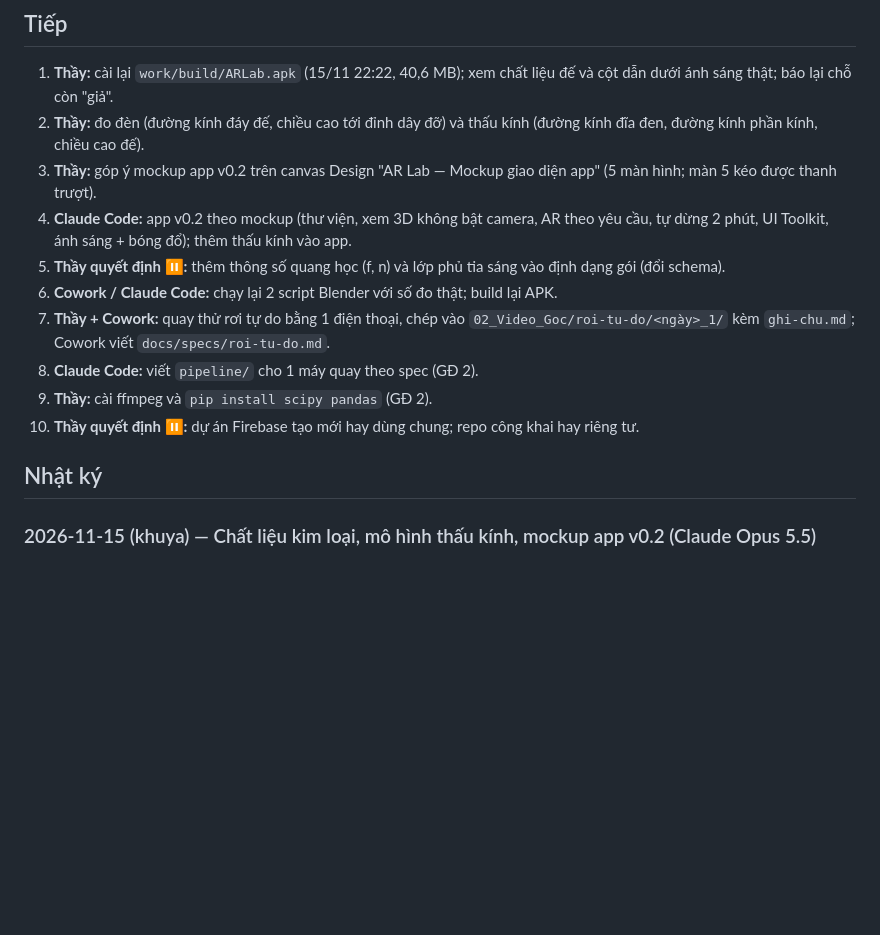
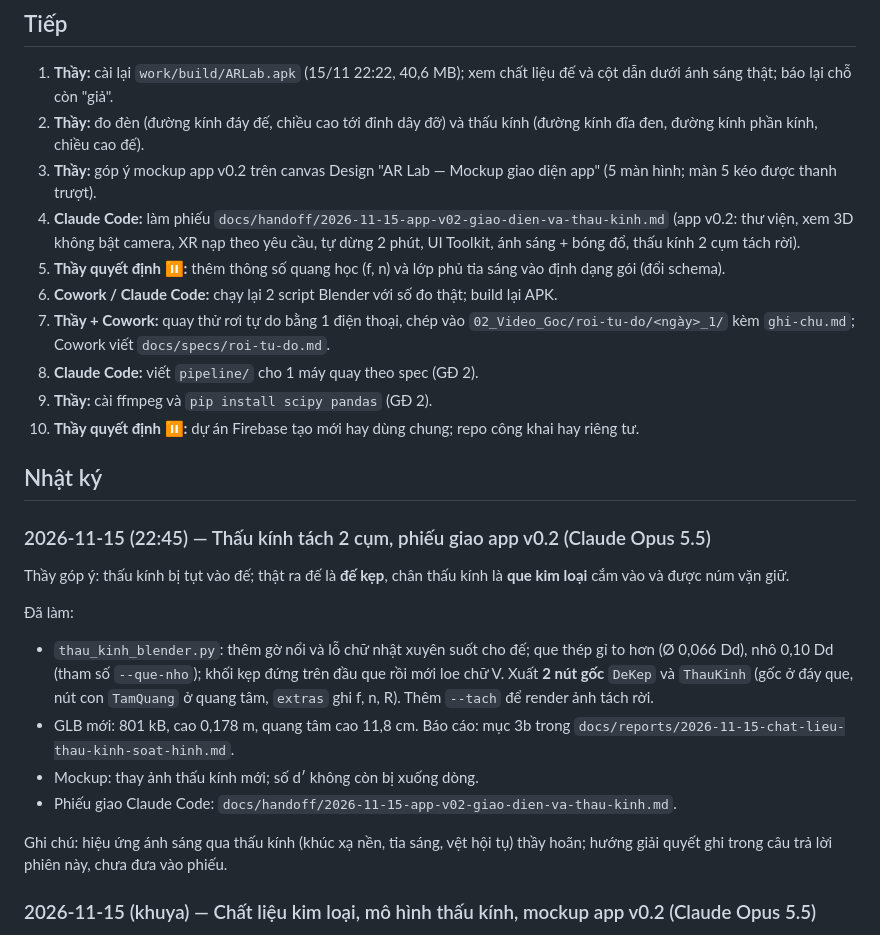
Before and after one commit to ArisuTsuberuku/AR-Experiment, a Markdown page: TIEN_TRINH.md, the part around the change. GitHub-like rendering; blank space fills up the shorter version.

```diff
--- a/TIEN_TRINH.md
+++ b/TIEN_TRINH.md
@@ -13,7 +13,7 @@ Mọi agent cập nhật file này khi mở và đóng phiên (xem `AGENTS.md`).
 1. **Thầy:** cài lại `work/build/ARLab.apk` (15/11 22:22, 40,6 MB); xem chất liệu đế và cột dẫn dưới ánh sáng thật; báo lại chỗ còn "giả".
 2. **Thầy:** đo đèn (đường kính đáy đế, chiều cao tới đỉnh dây đỡ) và thấu kính (đường kính đĩa đen, đường kính phần kính, chiều cao đế).
 3. **Thầy:** góp ý mockup app v0.2 trên canvas Design "AR Lab — Mockup giao diện app" (5 màn hình; màn 5 kéo được thanh trượt).
-4. **Claude Code:** app v0.2 theo mockup (thư viện, xem 3D không bật camera, AR theo yêu cầu, tự dừng 2 phút, UI Toolkit, ánh sáng + bóng đổ); thêm thấu kính vào app.
+4. **Claude Code:** làm phiếu `docs/handoff/2026-11-15-app-v02-giao-dien-va-thau-kinh.md` (app v0.2: thư viện, xem 3D không bật camera, XR nạp theo yêu cầu, tự dừng 2 phút, UI Toolkit, ánh sáng + bóng đổ, thấu kính 2 cụm tách rời).
 5. **Thầy quyết định ⏸:** thêm thông số quang học (f, n) và lớp phủ tia sáng vào định dạng gói (đổi schema).
 6. **Cowork / Claude Code:** chạy lại 2 script Blender với số đo thật; build lại APK.
 7. **Thầy + Cowork:** quay thử rơi tự do bằng 1 điện thoại, chép vào `02_Video_Goc/roi-tu-do/<ngày>_1/` kèm `ghi-chu.md`; Cowork viết `docs/specs/roi-tu-do.md`.
@@ -22,6 +22,19 @@ Mọi agent cập nhật file này khi mở và đóng phiên (xem `AGENTS.md`).
 10. **Thầy quyết định ⏸:** dự án Firebase tạo mới hay dùng chung; repo công khai hay riêng tư.
 
 ## Nhật ký
+
+### 2026-11-15 (22:45) — Thấu kính tách 2 cụm, phiếu giao app v0.2 (Claude Opus 5.5)
+
+Thầy góp ý: thấu kính bị tụt vào đế; thật ra đế là **đế kẹp**, chân thấu kính là **que kim loại** cắm vào và được núm vặn giữ.
+
+Đã làm:
+
+- `thau_kinh_blender.py`: thêm gờ nổi và lỗ chữ nhật xuyên suốt cho đế; que thép gỉ to hơn (Ø 0,066 Dd), nhô 0,10 Dd (tham số `--que-nho`); khối kẹp đứng trên đầu que rồi mới loe chữ V. Xuất **2 nút gốc** `DeKep` và `ThauKinh` (gốc ở đáy que, nút con `TamQuang` ở quang tâm, `extras` ghi f, n, R). Thêm `--tach` để render ảnh tách rời.
+- GLB mới: 801 kB, cao 0,178 m, quang tâm cao 11,8 cm. Báo cáo: mục 3b trong `docs/reports/2026-11-15-chat-lieu-thau-kinh-soat-hinh.md`.
+- Mockup: thay ảnh thấu kính mới; số d′ không còn bị xuống dòng.
+- Phiếu giao Claude Code: `docs/handoff/2026-11-15-app-v02-giao-dien-va-thau-kinh.md`.
+
+Ghi chú: hiệu ứng ánh sáng qua thấu kính (khúc xạ nền, tia sáng, vệt hội tụ) thầy hoãn; hướng giải quyết ghi trong câu trả lời phiên này, chưa đưa vào phiếu.
 
 ### 2026-11-15 (khuya) — Chất liệu kim loại, mô hình thấu kính, mockup app v0.2 (Claude Opus 5.5)
 
```
Also changed, not shown: docs/01-LO-TRINH.md (+2 -2 lines), docs/handoff/2026-11-15-app-v02-giao-dien-va-thau-kinh.md (added, +74 -0 lines), docs/reports/2026-11-15-chat-lieu-thau-kinh-soat-hinh.md (+16 -1 lines), docs/reports/2026-11-15-thau-kinh-tach-2-cum.jpg (added), 3 other files.
